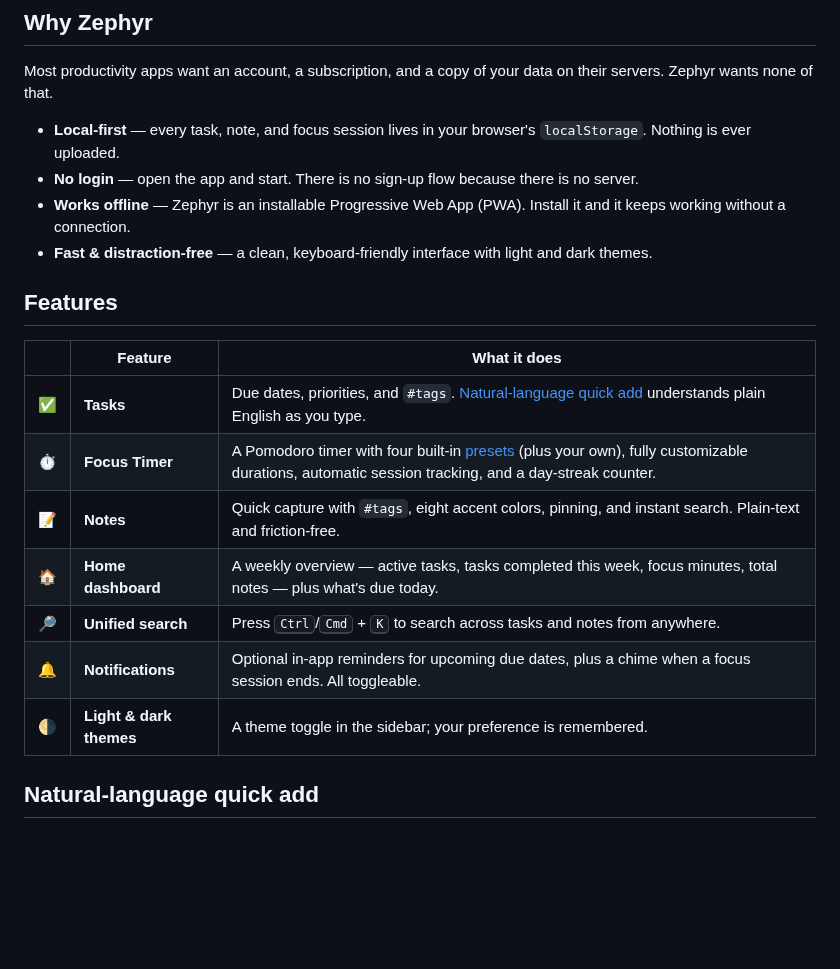
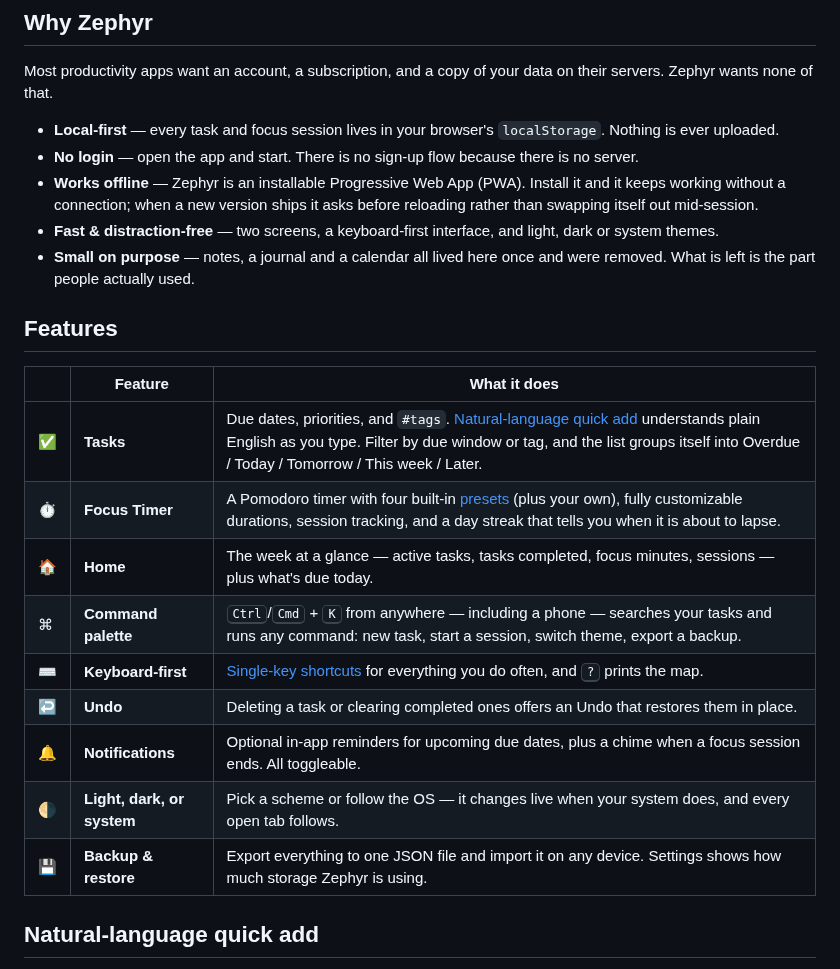
Before and after one commit to dominikkoenitzer/Zephyr, a Markdown page: README.md, the part around one of its changes. Drawn GitHub-style; blank space fills up the shorter version.

```diff
--- a/README.md
+++ b/README.md
@@ -46,22 +47,25 @@ No login, no signup, no backend. Your data never leaves your browser.
 
 Most productivity apps want an account, a subscription, and a copy of your data on their servers. Zephyr wants none of that.
 
-- **Local-first** — every task, note, and focus session lives in your browser's `localStorage`. Nothing is ever uploaded.
+- **Local-first** — every task and focus session lives in your browser's `localStorage`. Nothing is ever uploaded.
 - **No login** — open the app and start. There is no sign-up flow because there is no server.
-- **Works offline** — Zephyr is an installable Progressive Web App (PWA). Install it and it keeps working without a connection.
-- **Fast & distraction-free** — a clean, keyboard-friendly interface with light and dark themes.
+- **Works offline** — Zephyr is an installable Progressive Web App (PWA). Install it and it keeps working without a connection; when a new version ships it asks before reloading rather than swapping itself out mid-session.
+- **Fast & distraction-free** — two screens, a keyboard-first interface, and light, dark or system themes.
+- **Small on purpose** — notes, a journal and a calendar all lived here once and were removed. What is left is the part people actually used.
 
 ## Features
 
 | | Feature | What it does |
 |---|---|---|
-| ✅ | **Tasks** | Due dates, priorities, and `#tags`. [Natural-language quick add](#natural-language-quick-add) understands plain English as you type. |
-| ⏱️ | **Focus Timer** | A Pomodoro timer with four built-in [presets](#focus-presets) (plus your own), fully customizable durations, automatic session tracking, and a day-streak counter. |
-| 📝 | **Notes** | Quick capture with `#tags`, eight accent colors, pinning, and instant search. Plain-text and friction-free. |
-| 🏠 | **Home dashboard** | A weekly overview — active tasks, tasks completed this week, focus minutes, total notes — plus what's due today. |
-| 🔎 | **Unified search** | Press <kbd>Ctrl</kbd>/<kbd>Cmd</kbd> + <kbd>K</kbd> to search across tasks and notes from anywhere. |
+| ✅ | **Tasks** | Due dates, priorities, and `#tags`. [Natural-language quick add](#natural-language-quick-add) understands plain English as you type. Filter by due window or tag, and the list groups itself into Overdue / Today / Tomorrow / This week / Later. |
+| ⏱️ | **Focus Timer** | A Pomodoro timer with four built-in [presets](#focus-presets) (plus your own), fully customizable durations, session tracking, and a day streak that tells you when it is about to lapse. |
+| 🏠 | **Home** | The week at a glance — active tasks, tasks completed, focus minutes, sessions — plus what's due today. |
+| ⌘ | **Command palette** | <kbd>Ctrl</kbd>/<kbd>Cmd</kbd> + <kbd>K</kbd> from anywhere — including a phone — searches your tasks and runs any command: new task, start a session, switch theme, export a backup. |
+| ⌨️ | **Keyboard-first** | [Single-key shortcuts](#command-palette--keyboard) for everything you do often, and <kbd>?</kbd> prints the map. |
+| ↩️ | **Undo** | Deleting a task or clearing completed ones offers an Undo that restores them in place. |
 | 🔔 | **Notifications** | Optional in-app reminders for upcoming due dates, plus a chime when a focus session ends. All toggleable. |
-| 🌗 | **Light & dark themes** | A theme toggle in the sidebar; your preference is remembered. |
+| 🌗 | **Light, dark, or system** | Pick a scheme or follow the OS — it changes live when your system does, and every open tab follows. |
+| 💾 | **Backup & restore** | Export everything to one JSON file and import it on any device. Settings shows how much storage Zephyr is using. |
 
 ## Natural-language quick add
 
```
Also changed, not shown: other parts of README.md (+30 -14 lines), docs/screenshot.png.
